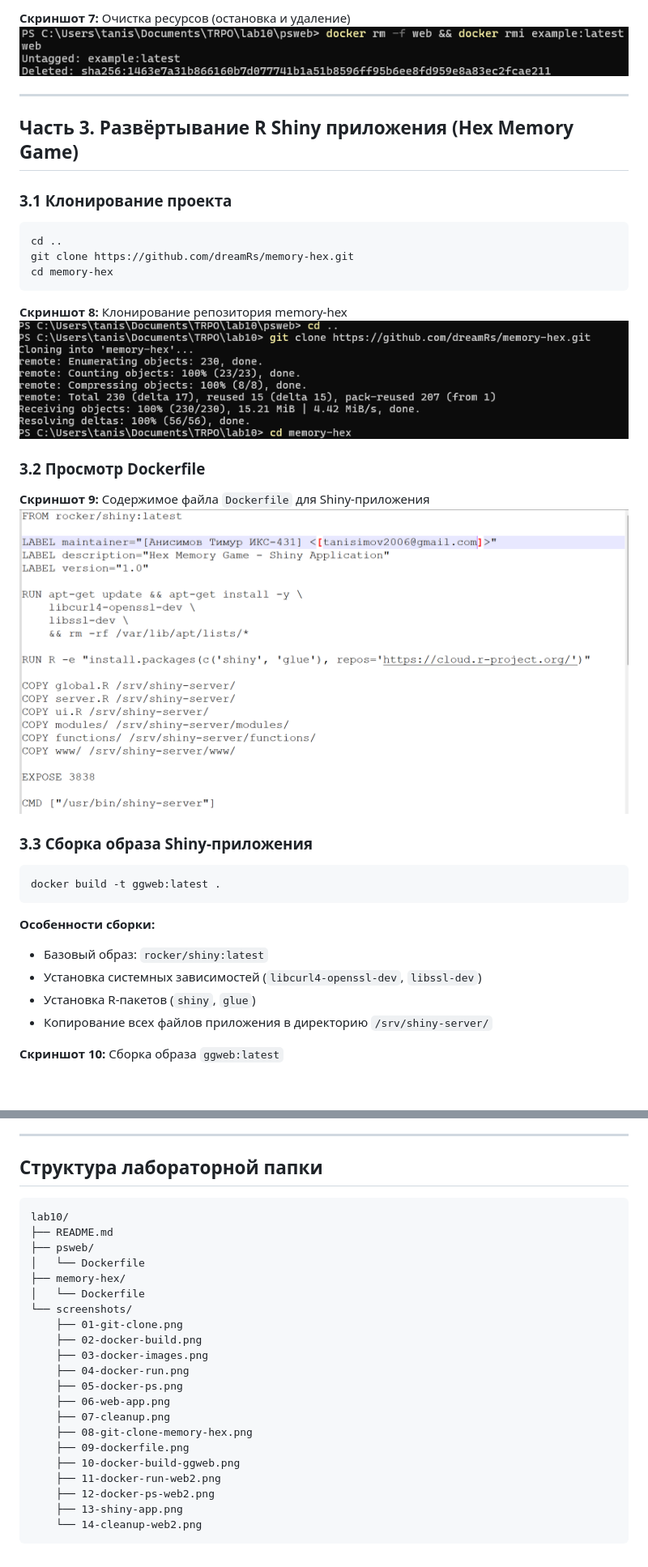
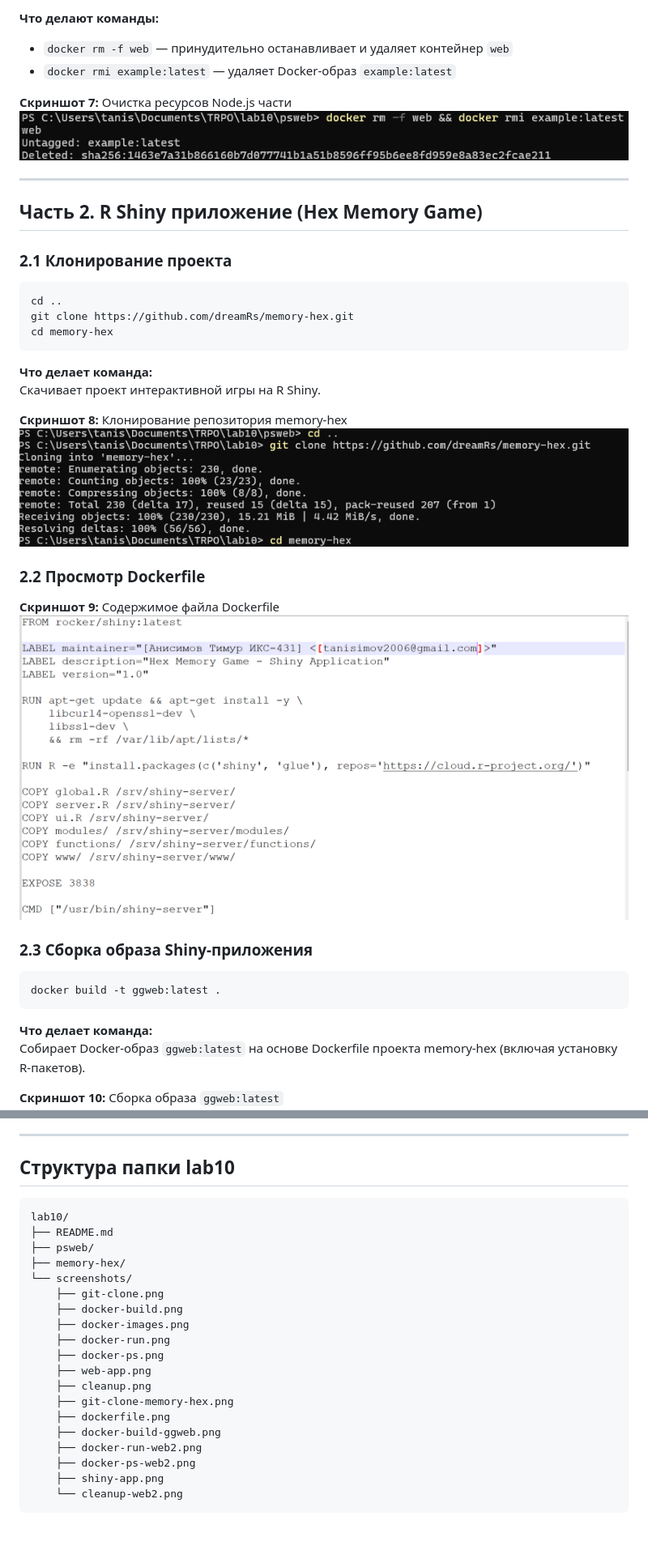
Before and after one commit to dokbrawn/TRPO, a Markdown page: lab10/README.md, 2 parts joined by grey strips. Shown at 81% size. Drawn GitHub-style; blank space fills up the shorter version.

````diff
--- a/lab10/README.md
+++ b/lab10/README.md
@@ -107,13 +101,17 @@ docker rmi example:latest # удаление образа
 ```
 
-**Скриншот 7:** Очистка ресурсов (остановка и удаление)
-![Очистка ресурсов — пример](screenshots/cleanup.png)
+**Что делают команды:**
+- `docker rm -f web` — принудительно останавливает и удаляет контейнер `web`
+- `docker rmi example:latest` — удаляет Docker-образ `example:latest`
+
+**Скриншот 7:** Очистка ресурсов Node.js части
+![Очистка example](screenshots/cleanup.png)
 
 ---
 
-## Часть 3. Развёртывание R Shiny приложения (Hex Memory Game)
+## Часть 2. R Shiny приложение (Hex Memory Game)
 
-### 3.1 Клонирование проекта
+### 2.1 Клонирование проекта
 
 ```bash
 cd ..
@@ -121,25 +119,25 @@ git clone https://github.com/dreamRs/memory-hex.git
 cd memory-hex
 ```
 
+**Что делает команда:**
+Скачивает проект интерактивной игры на R Shiny.
+
 **Скриншот 8:** Клонирование репозитория memory-hex
 ![Клонирование memory-hex](screenshots/git-clone-memory-hex.png)
 
-### 3.2 Просмотр Dockerfile
+### 2.2 Просмотр Dockerfile
 
-**Скриншот 9:** Содержимое файла `Dockerfile` для Shiny-приложения
-![Dockerfile для R Shiny](screenshots/dockerfile.png)
+**Скриншот 9:** Содержимое файла Dockerfile
+![Dockerfile для Shiny приложения](screenshots/dockerfile.png)
 
-### 3.3 Сборка образа Shiny-приложения
+### 2.3 Сборка образа Shiny-приложения
 
 ```bash
 docker build -t ggweb:latest .
 ```
 
-**Особенности сборки:**
-- Базовый образ: `rocker/shiny:latest`
-- Установка системных зависимостей (`libcurl4-openssl-dev`, `libssl-dev`)
-- Установка R-пакетов (`shiny`, `glue`)
-- Копирование всех файлов приложения в директорию `/srv/shiny-server/`
+**Что делает команда:**
+Собирает Docker-образ `ggweb:latest` на основе Dockerfile проекта memory-hex (включая установку R-пакетов).
 
 **Скриншот 10:** Сборка образа `ggweb:latest`
 ![Сборка ggweb:latest](screenshots/docker-build-ggweb.png)
@@ -221,28 +219,26 @@ Docker значительно упрощает процесс развёртыв
 
 ---
 
-## Структура лабораторной папки
+## Структура папки lab10
 
 ```
 lab10/
 ├── README.md
 ├── psweb/
-│   └── Dockerfile
 ├── memory-hex/
-│   └── Dockerfile
 └── screenshots/
-    ├── 01-git-clone.png
-    ├── 02-docker-build.png
-    ├── 03-docker-images.png
-    ├── 04-docker-run.png
-    ├── 05-docker-ps.png
-    ├── 06-web-app.png
-    ├── 07-cleanup.png
-    ├── 08-git-clone-memory-hex.png
-    ├── 09-dockerfile.png
-    ├── 10-docker-build-ggweb.png
-    ├── 11-docker-run-web2.png
-    ├── 12-docker-ps-web2.png
-    ├── 13-shiny-app.png
-    └── 14-cleanup-web2.png
+    ├── git-clone.png
+    ├── docker-build.png
+    ├── docker-images.png
+    ├── docker-run.png
+    ├── docker-ps.png
+    ├── web-app.png
+    ├── cleanup.png
+    ├── git-clone-memory-hex.png
+    ├── dockerfile.png
+    ├── docker-build-ggweb.png
+    ├── docker-run-web2.png
+    ├── docker-ps-web2.png
+    ├── shiny-app.png
+    └── cleanup-web2.png
 ```
````
Also changed, not shown: other parts of lab10/README.md (+76 -82 lines).
